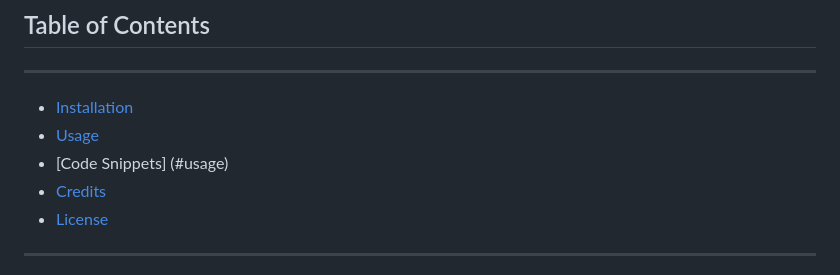
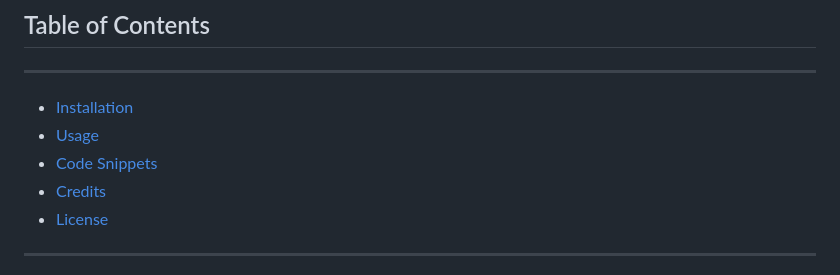
Before and after one commit to silkyjazz/Me-MyPet-AndI, a Markdown page: README.md, the part around the change. Drawn GitHub-style.

```diff
--- a/README.md
+++ b/README.md
@@ -11,7 +11,7 @@ On this site we are using Bulma.io as our CSS Framework.
 ---
 - [Installation](#installation)
 - [Usage](#usage)
-- [Code Snippets] (#usage)
+- [Code Snippets](#code-snippets)
 - [Credits](#credits)
 - [License](#license)
 
```
